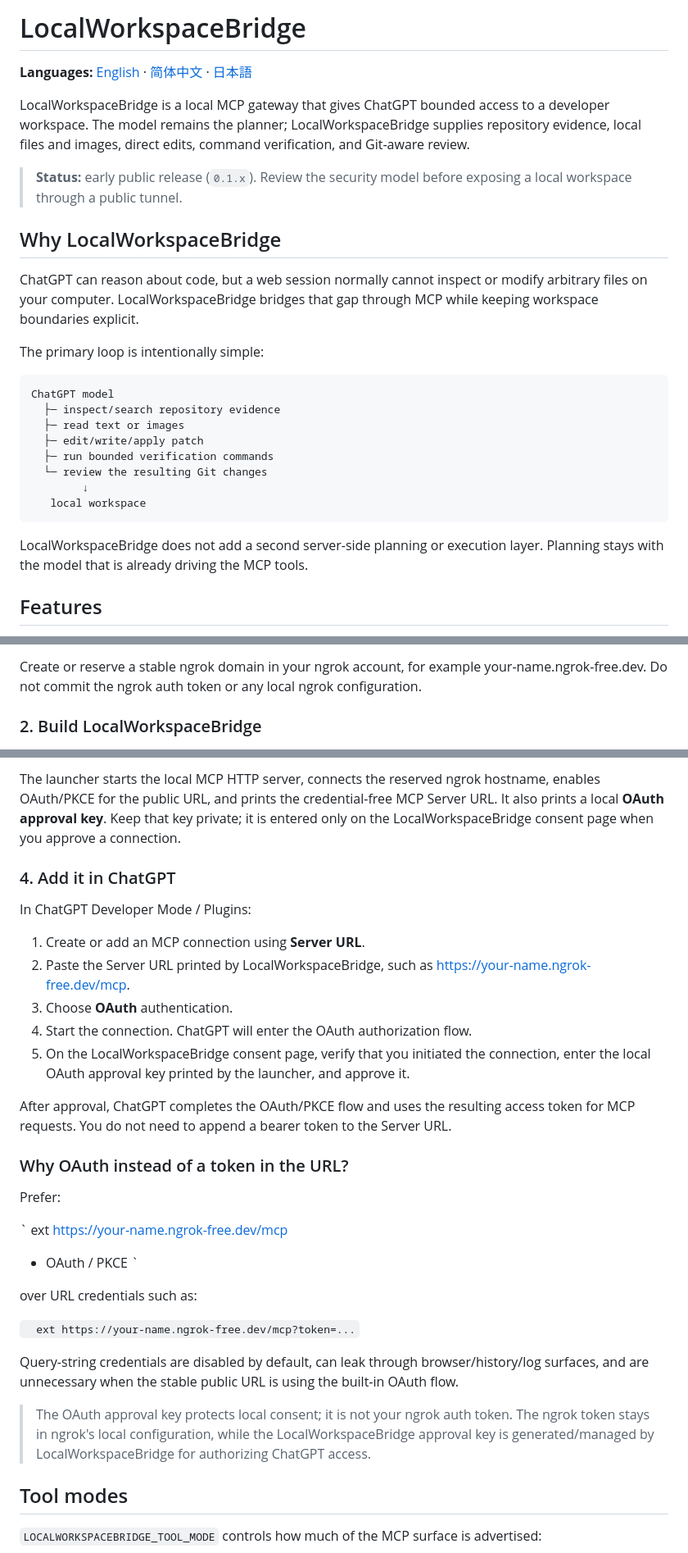
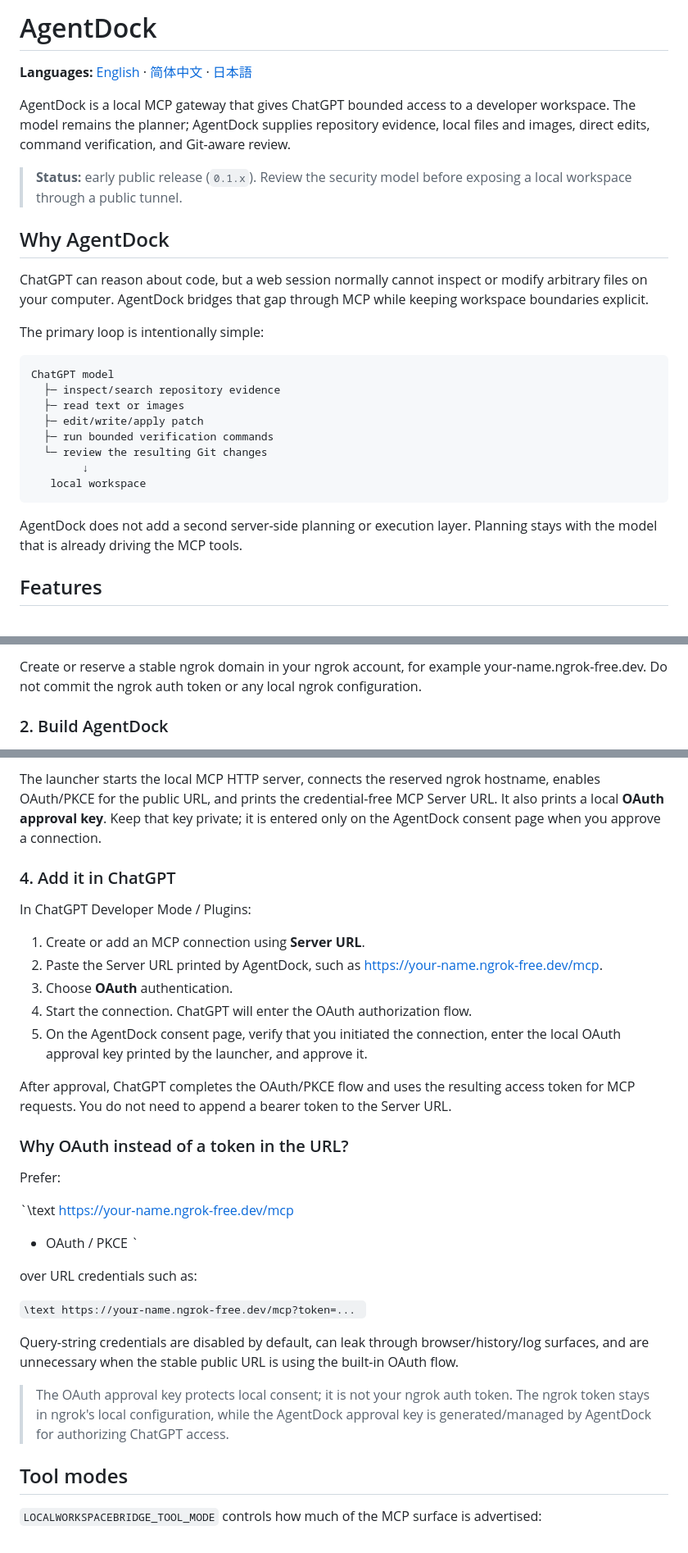
Before and after one commit to Nippori709/AgentDock, a Markdown page: README.md, 3 parts joined by grey strips. Shown at 82% size. Drawn GitHub-style.

Commit message:
Rename project branding to AgentDock

````diff
--- a/README.md
+++ b/README.md
@@ -1,14 +1,14 @@
-# LocalWorkspaceBridge
+# AgentDock
 
 **Languages:** [English](README.md) · [简体中文](README_ZH.md) · [日本語](README_JA.md)
 
-LocalWorkspaceBridge is a local MCP gateway that gives ChatGPT bounded access to a developer workspace. The model remains the planner; LocalWorkspaceBridge supplies repository evidence, local files and images, direct edits, command verification, and Git-aware review.
+AgentDock is a local MCP gateway that gives ChatGPT bounded access to a developer workspace. The model remains the planner; AgentDock supplies repository evidence, local files and images, direct edits, command verification, and Git-aware review.
 
 > **Status:** early public release (`0.1.x`). Review the security model before exposing a local workspace through a public tunnel.
 
-## Why LocalWorkspaceBridge
+## Why AgentDock
 
-ChatGPT can reason about code, but a web session normally cannot inspect or modify arbitrary files on your computer. LocalWorkspaceBridge bridges that gap through MCP while keeping workspace boundaries explicit.
+ChatGPT can reason about code, but a web session normally cannot inspect or modify arbitrary files on your computer. AgentDock bridges that gap through MCP while keeping workspace boundaries explicit.
 
 The primary loop is intentionally simple:
 
@@ -23,7 +23,7 @@ ChatGPT model
    local workspace
 ```
 
-LocalWorkspaceBridge does not add a second server-side planning or execution layer. Planning stays with the model that is already driving the MCP tools.
+AgentDock does not add a second server-side planning or execution layer. Planning stays with the model that is already driving the MCP tools.
 
 ## Features
 
@@ -91,5 +91,5 @@ ngrok config add-authtoken <your-ngrok-token>
 
 Create or reserve a stable ngrok domain in your ngrok account, for example your-name.ngrok-free.dev. Do not commit the ngrok auth token or any local ngrok configuration.
 
-### 2. Build LocalWorkspaceBridge
+### 2. Build AgentDock
 
@@ -104,17 +104,17 @@ npm run build
 node scripts/local-workspace-bridge.mjs ngrok --hostname your-name.ngrok-free.dev
 `
 
-The launcher starts the local MCP HTTP server, connects the reserved ngrok hostname, enables OAuth/PKCE for the public URL, and prints the credential-free MCP Server URL. It also prints a local **OAuth approval key**. Keep that key private; it is entered only on the LocalWorkspaceBridge consent page when you approve a connection.
+The launcher starts the local MCP HTTP server, connects the reserved ngrok hostname, enables OAuth/PKCE for the public URL, and prints the credential-free MCP Server URL. It also prints a local **OAuth approval key**. Keep that key private; it is entered only on the AgentDock consent page when you approve a connection.
 
 ### 4. Add it in ChatGPT
 
 In ChatGPT Developer Mode / Plugins:
 
 1. Create or add an MCP connection using **Server URL**.
-2. Paste the Server URL printed by LocalWorkspaceBridge, such as https://your-name.ngrok-free.dev/mcp.
+2. Paste the Server URL printed by AgentDock, such as https://your-name.ngrok-free.dev/mcp.
 3. Choose **OAuth** authentication.
 4. Start the connection. ChatGPT will enter the OAuth authorization flow.
-5. On the LocalWorkspaceBridge consent page, verify that you initiated the connection, enter the local OAuth approval key printed by the launcher, and approve it.
+5. On the AgentDock consent page, verify that you initiated the connection, enter the local OAuth approval key printed by the launcher, and approve it.
 
 After approval, ChatGPT completes the OAuth/PKCE flow and uses the resulting access token for MCP requests. You do not need to append a bearer token to the Server URL.
 
@@ -122,20 +122,20 @@ After approval, ChatGPT completes the OAuth/PKCE flow and uses the resulting acc
 
 Prefer:
 
-`	ext
+`\text
 https://your-name.ngrok-free.dev/mcp
 + OAuth / PKCE
 `
 
 over URL credentials such as:
 
-`	ext
+`\text
 https://your-name.ngrok-free.dev/mcp?token=...
 `
 
 Query-string credentials are disabled by default, can leak through browser/history/log surfaces, and are unnecessary when the stable public URL is using the built-in OAuth flow.
 
-> The OAuth approval key protects local consent; it is not your ngrok auth token. The ngrok token stays in ngrok's local configuration, while the LocalWorkspaceBridge approval key is generated/managed by LocalWorkspaceBridge for authorizing ChatGPT access.
+> The OAuth approval key protects local consent; it is not your ngrok auth token. The ngrok token stays in ngrok's local configuration, while the AgentDock approval key is generated/managed by AgentDock for authorizing ChatGPT access.
 
 ## Tool modes
 
````
Also changed, not shown: other parts of README.md (+11 -11 lines).
